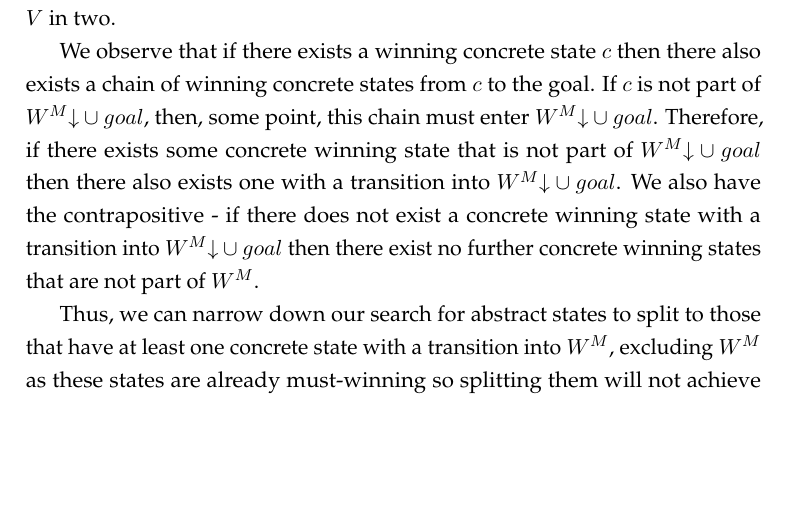
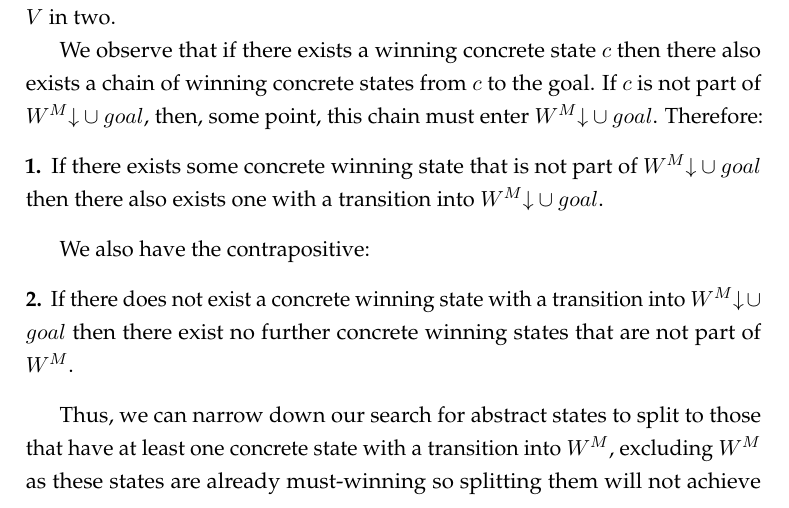
Before and after one commit to termite2/adam-thesis, a LaTeX thesis (thesis.tex, which reads solving.tex): part of page 49 of 97, cut so that both start at the same text, the shorter picture padded with empty space. Compiled offline with pdfLaTeX.

Commit message:
theorems

```diff
--- a/solving.tex
+++ b/solving.tex
@@ -162,7 +162,17 @@ At every iteration, the algorithm computes the must-winning set $W^M$ that under
 
 To expand the must-winning set we attempt to perform a refinement of the abstraction. This means that we split one or more of the abstract states in $V$ in two.
 
-We observe that if there exists a winning concrete state $c$ then there also exists a chain of winning concrete states from $c$ to the goal. If $c$ is not part of $\concrete{W^M} \cup goal$, then, some point, this chain must enter $\concrete{W^M} \cup goal$. Therefore, if there exists some concrete winning state that is not part of $\concrete{W^M} \cup goal$ then there also exists one with a transition into $\concrete{W^M} \cup goal$. We also have the contrapositive - if there does not exist a concrete winning state with a transition into $\concrete{W^M} \cup goal$ then there exist no further concrete winning states that are not part of $W^M$.
+We observe that if there exists a winning concrete state $c$ then there also exists a chain of winning concrete states from $c$ to the goal. If $c$ is not part of $\concrete{W^M} \cup goal$, then, some point, this chain must enter $\concrete{W^M} \cup goal$. Therefore:
+
+\begin{thm}
+If there exists some concrete winning state that is not part of $\concrete{W^M} \cup goal$ then there also exists one with a transition into $\concrete{W^M} \cup goal$.
+\end{thm}
+
+We also have the contrapositive:
+
+\begin{thm}
+If there does not exist a concrete winning state with a transition into $\concrete{W^M} \cup goal$ then there exist no further concrete winning states that are not part of $W^M$.
+\end{thm}
 
 Thus, we can narrow down our search for abstract states to split to those that have at least one concrete state with a transition into $W^M$, excluding $W^M$ as these states are already must-winning so splitting them will not achieve anything. Thus, we look in $Cpre_1^m(W^M \cup goal)\setminus W^M$, i.e. the set of all may-predecessors of the must-winning set.
 
--- a/thesis.tex
+++ b/thesis.tex
@@ -129,6 +129,8 @@
 \newcommand{\ptwo}{player~2}
 \newcommand{\Ptwo}{Player~2}
 
+\newtheorem{thm}{}
+
 \begin{document}
 
 % Bibentry needs this, so that it can see the bibitems
```
